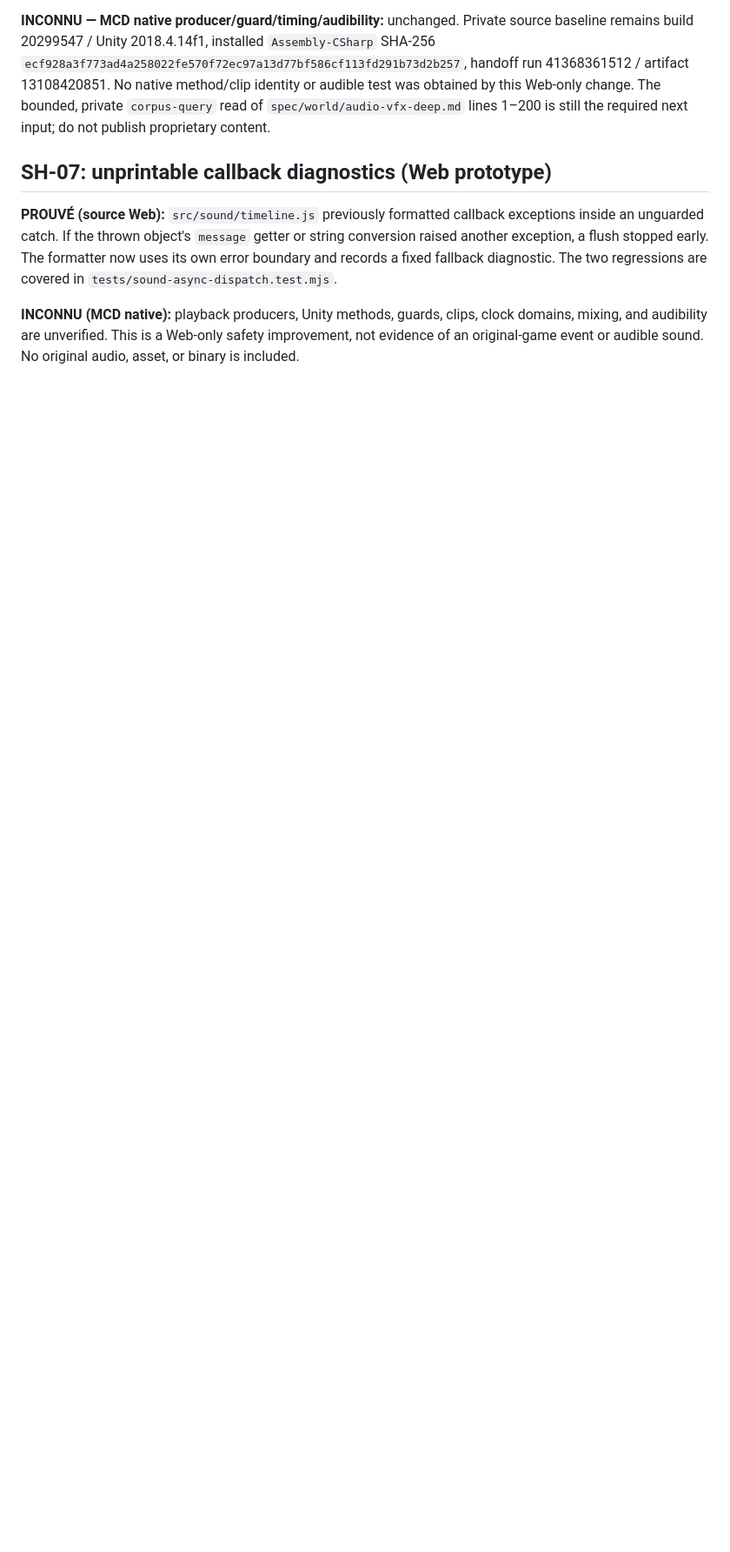
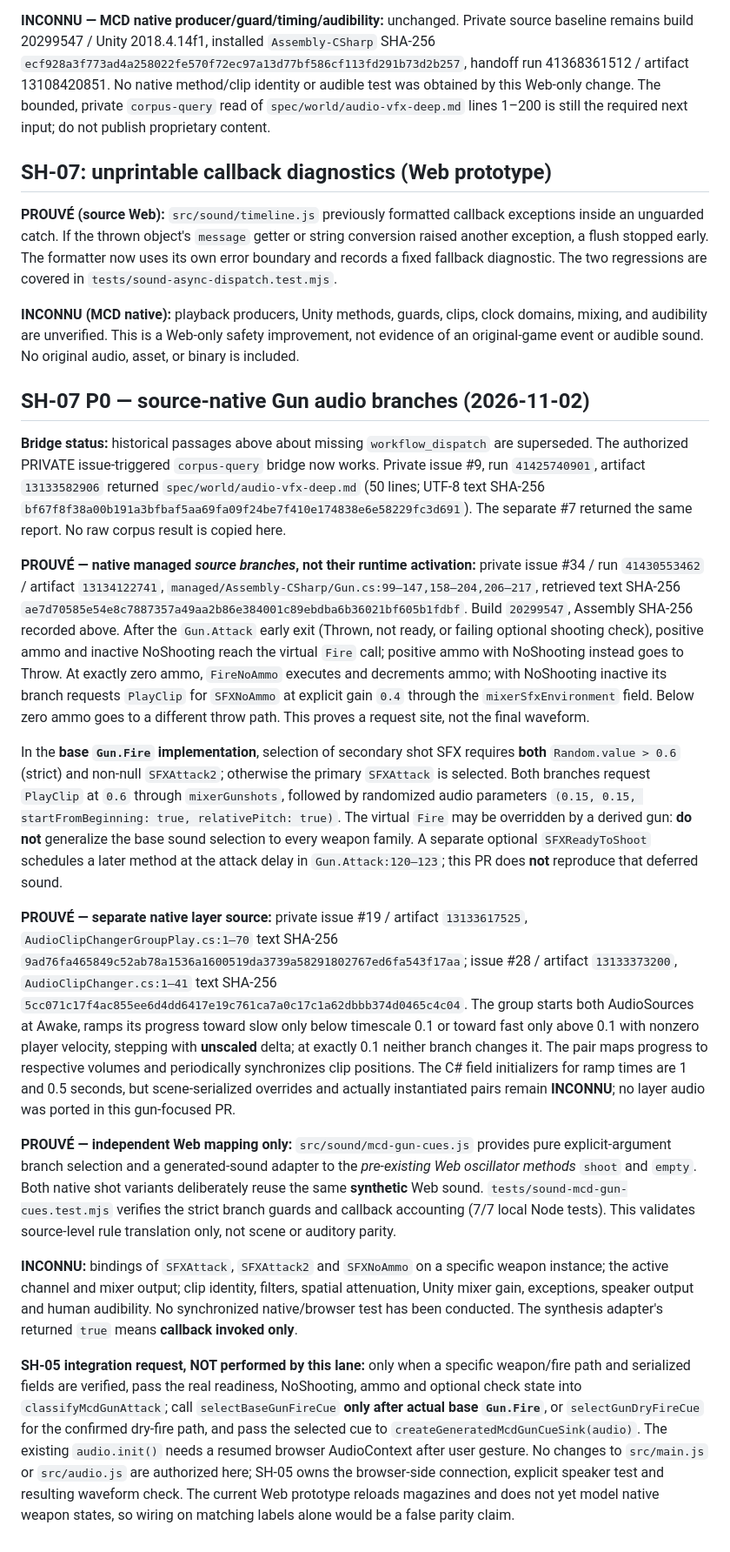
Before and after one commit to TGrozner/superhot-web, a Markdown page: docs/parity/audio.md, the part around one of its changes. Shown at 87% size. GitHub-like rendering; blank space fills up the shorter version.

Commit message:
SH-07: record bounded native Gun audio branch evidence and limits

```diff
--- a/docs/parity/audio.md
+++ b/docs/parity/audio.md
@@ -199,3 +203,75 @@ fixed fallback diagnostic. The two regressions are covered in
 clock domains, mixing, and audibility are unverified. This is a Web-only
 safety improvement, not evidence of an original-game event or audible sound.
 No original audio, asset, or binary is included.
+
+
+## SH-07 P0 — source-native Gun audio branches (2026-11-02)
+
+**Bridge status:** historical passages above about missing `workflow_dispatch` are
+superseded. The authorized PRIVATE issue-triggered `corpus-query` bridge now works.
+Private issue #9, run `41425740901`, artifact `13133582906` returned
+`spec/world/audio-vfx-deep.md` (50 lines; UTF-8 text SHA-256
+`bf67f8f38a00b191a3bfbaf5aa69fa09f24be7f410e174838e6e58229fc3d691`).
+The separate #7 returned the same report. No raw corpus result is copied here.
+
+**PROUVÉ — native managed *source branches*, not their runtime activation:**
+private issue #34 / run `41430553462` / artifact `13134122741`,
+`managed/Assembly-CSharp/Gun.cs:99–147,158–204,206–217`, retrieved
+text SHA-256 `ae7d70585e54e8c7887357a49aa2b86e384001c89ebdba6b36021bf605b1fdbf`.
+Build `20299547`, Assembly SHA-256 recorded above. After the `Gun.Attack`
+early exit (Thrown, not ready, or failing optional shooting check), positive
+ammo and inactive NoShooting reach the virtual `Fire` call; positive ammo
+with NoShooting instead goes to Throw. At exactly zero ammo, `FireNoAmmo`
+executes and decrements ammo; with NoShooting inactive its branch requests
+`PlayClip` for `SFXNoAmmo` at explicit gain `0.4` through the
+`mixerSfxEnvironment` field. Below zero ammo goes to a different throw
+path. This proves a request site, not the final waveform.
+
+In the **base `Gun.Fire` implementation**, selection of secondary shot SFX
+requires **both** `Random.value > 0.6` (strict) and non-null `SFXAttack2`;
+otherwise the primary `SFXAttack` is selected. Both branches request
+`PlayClip` at `0.6` through `mixerGunshots`, followed by randomized audio
+parameters `(0.15, 0.15, startFromBeginning: true, relativePitch: true)`.
+The virtual `Fire` may be overridden by a derived gun: **do not** generalize
+the base sound selection to every weapon family. A separate optional
+`SFXReadyToShoot` schedules a later method at the attack delay in
+`Gun.Attack:120–123`; this PR does **not** reproduce that deferred sound.
+
+**PROUVÉ — separate native layer source:** private issue #19 / artifact
+`13133617525`, `AudioClipChangerGroupPlay.cs:1–70` text SHA-256
+`9ad76fa465849c52ab78a1536a1600519da3739a58291802767ed6fa543f17aa`;
+issue #28 / artifact `13133373200`, `AudioClipChanger.cs:1–41`
+text SHA-256 `5cc071c17f4ac855ee6d4dd6417e19c761ca7a0c17c1a62dbbb374d0465c4c04`.
+The group starts both AudioSources at Awake, ramps its progress toward slow
+only below timescale 0.1 or toward fast only above 0.1 with nonzero player
+velocity, stepping with **unscaled** delta; at exactly 0.1 neither branch
+changes it. The pair maps progress to respective volumes and periodically
+synchronizes clip positions. The C# field initializers for ramp times are
+1 and 0.5 seconds, but scene-serialized overrides and actually instantiated
+pairs remain **INCONNU**; no layer audio was ported in this gun-focused PR.
+
+**PROUVÉ — independent Web mapping only:**
+`src/sound/mcd-gun-cues.js` provides pure explicit-argument branch selection
+and a generated-sound adapter to the *pre-existing Web oscillator methods*
+`shoot` and `empty`. Both native shot variants deliberately reuse the
+same **synthetic** Web sound. `tests/sound-mcd-gun-cues.test.mjs` verifies
+the strict branch guards and callback accounting (7/7 local Node tests).
+This validates source-level rule translation only, not scene or auditory parity.
+
+**INCONNU:** bindings of `SFXAttack`, `SFXAttack2` and `SFXNoAmmo` on a
+specific weapon instance; the active channel and mixer output; clip identity,
+filters, spatial attenuation, Unity mixer gain, exceptions, speaker output and
+human audibility. No synchronized native/browser test has been conducted.
+The synthesis adapter's returned `true` means **callback invoked only**.
+
+**SH-05 integration request, NOT performed by this lane:** only when a specific
+weapon/fire path and serialized fields are verified, pass the real readiness,
+NoShooting, ammo and optional check state into `classifyMcdGunAttack`;
+call `selectBaseGunFireCue` **only after actual base `Gun.Fire`**, or
+`selectGunDryFireCue` for the confirmed dry-fire path, and pass the selected
+cue to `createGeneratedMcdGunCueSink(audio)`. The existing `audio.init()`
+needs a resumed browser AudioContext after user gesture. No changes to
+`src/main.js` or `src/audio.js` are authorized here; SH-05 owns the
+browser-side connection, explicit speaker test and resulting waveform check.
+The current Web prototype reloads magazines and does not yet model native
+weapon states, so wiring on matching labels alone would be a false parity claim.
```
Also changed, not shown: other parts of docs/parity/audio.md (+4 -0 lines).
